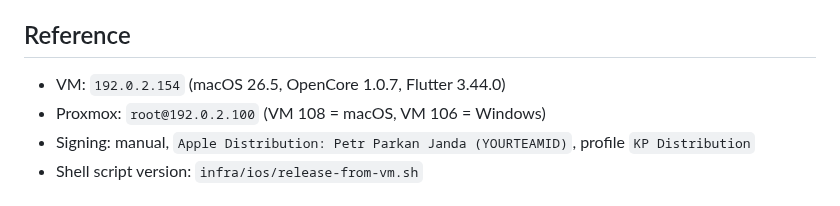
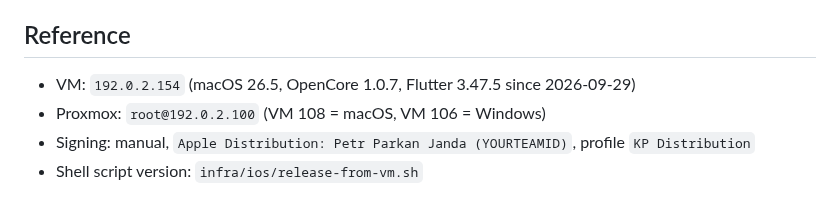
Before and after one commit to petronijus/kulturniprehled, a Markdown page: skills/ios-release-vm/SKILL.md, the part around the change. Rendered like a GitHub page.

Commit message:
docs(skills): the macOS build VM runs Flutter 3.47.5
The VM moved to 3.47.5 on 2026-09-29 (the open handover); the 1.2.0
TestFlight build ran on it.

Co-Authored-By: Claude Opus 5.5 (1M context) <noreply@anthropic.com>

```diff
--- a/skills/ios-release-vm/SKILL.md
+++ b/skills/ios-release-vm/SKILL.md
@@ -165,7 +165,7 @@ Tell the user (in Czech):
 
 ## Reference
 
-- VM: `192.0.2.154` (macOS 26.5, OpenCore 1.0.7, Flutter 3.44.0)
+- VM: `192.0.2.154` (macOS 26.5, OpenCore 1.0.7, Flutter 3.47.5 since 2026-09-29)
 - Proxmox: `root@192.0.2.100` (VM 108 = macOS, VM 106 = Windows)
 - Signing: manual, `Apple Distribution: Petr Parkan Janda (YOURTEAMID)`,
   profile `KP Distribution`
```
